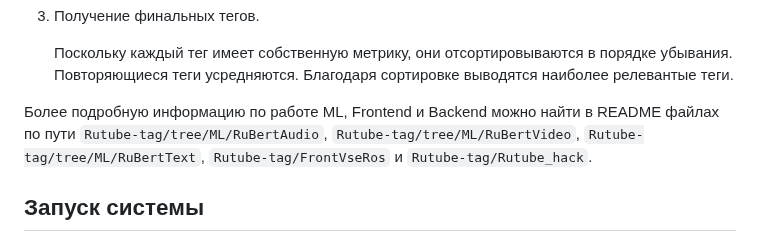
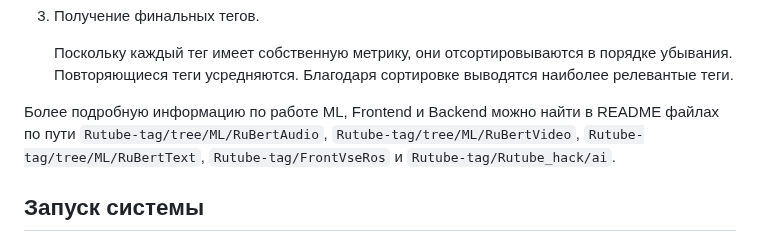
Before and after one commit to MarlerZ1/FullRutube, a Markdown page: README.md, the part around the change. Rendered like a GitHub page.

````diff
--- a/README.md
+++ b/README.md
@@ -23,7 +23,7 @@ Audios данные извлекаются и анализируются с по
 
    Поскольку каждый тег имеет собственную метрику, они отсортировываются в порядке убывания. Повторяющиеся теги усредняются. Благодаря сортировке выводятся наиболее релевантые теги.
 
-Более подробную информацию по работе ML, Frontend и Backend можно найти в README файлах по пути ```Rutube-tag/tree/ML/RuBertAudio```, ```Rutube-tag/tree/ML/RuBertVideo```, ```Rutube-tag/tree/ML/RuBertText```, ```Rutube-tag/FrontVseRos``` и ```Rutube-tag/Rutube_hack```.
+Более подробную информацию по работе ML, Frontend и Backend можно найти в README файлах по пути ```Rutube-tag/tree/ML/RuBertAudio```, ```Rutube-tag/tree/ML/RuBertVideo```, ```Rutube-tag/tree/ML/RuBertText```, ```Rutube-tag/FrontVseRos``` и ```Rutube-tag/Rutube_hack/ai```.
 
 ## Запуск системы
 Данное руководство написано под систему Windows. Запуск докера и консоли на других системах может отличаться.
````
